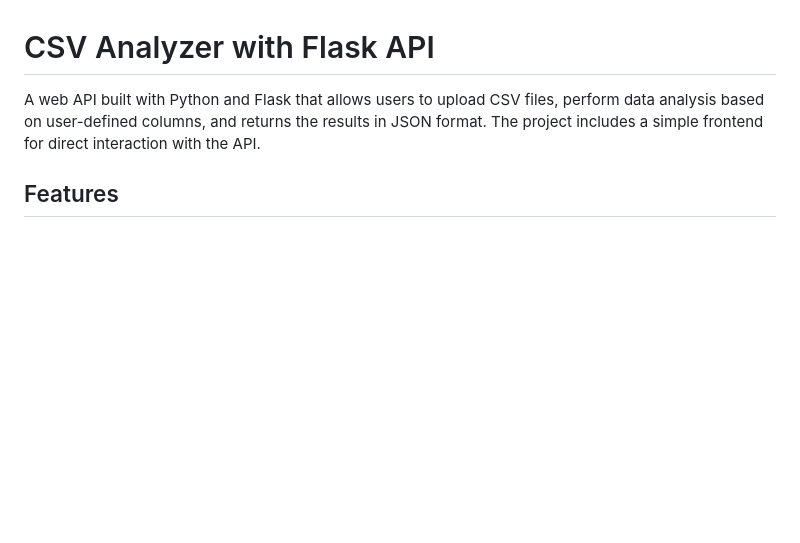
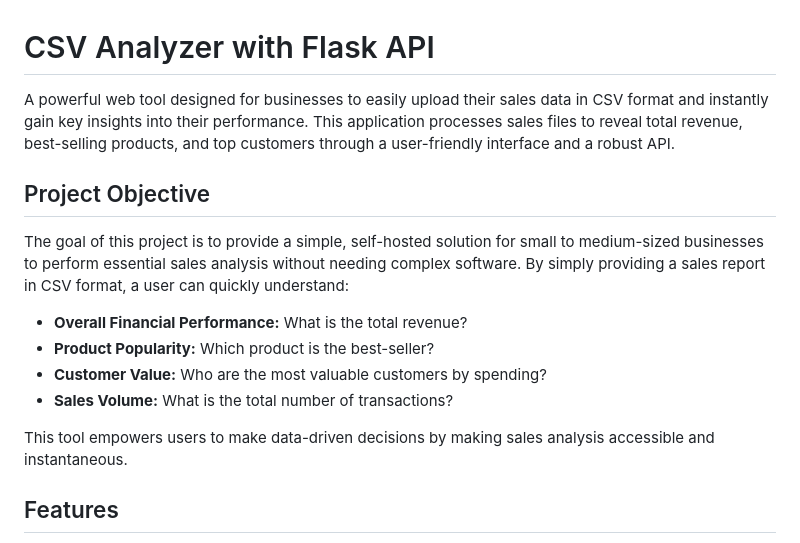
Before and after one commit to eubrunoo/CSV-Analyzer-with-Flask-API, a Markdown page: README.md, the part around the change. Drawn GitHub-style; blank space fills up the shorter version.

```diff
--- a/README.md
+++ b/README.md
@@ -1,6 +1,17 @@
 # CSV Analyzer with Flask API
 
-A web API built with Python and Flask that allows users to upload CSV files, perform data analysis based on user-defined columns, and returns the results in JSON format. The project includes a simple frontend for direct interaction with the API.
+A powerful web tool designed for businesses to easily upload their sales data in CSV format and instantly gain key insights into their performance. This application processes sales files to reveal total revenue, best-selling products, and top customers through a user-friendly interface and a robust API.
+
+## Project Objective
+
+The goal of this project is to provide a simple, self-hosted solution for small to medium-sized businesses to perform essential sales analysis without needing complex software. By simply providing a sales report in CSV format, a user can quickly understand:
+
+- **Overall Financial Performance:** What is the total revenue?
+- **Product Popularity:** Which product is the best-seller?
+- **Customer Value:** Who are the most valuable customers by spending?
+- **Sales Volume:** What is the total number of transactions?
+
+This tool empowers users to make data-driven decisions by making sales analysis accessible and instantaneous.
 
 ## Features
 
```
